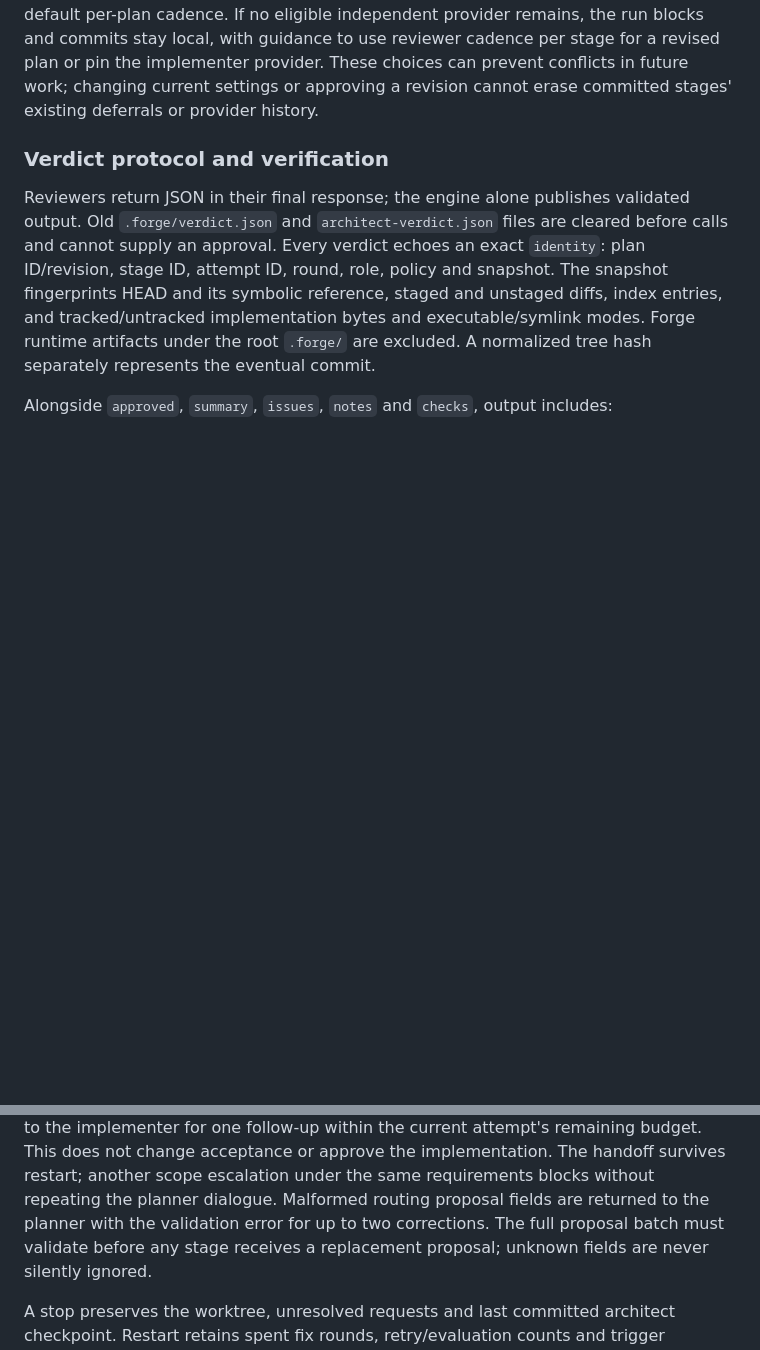
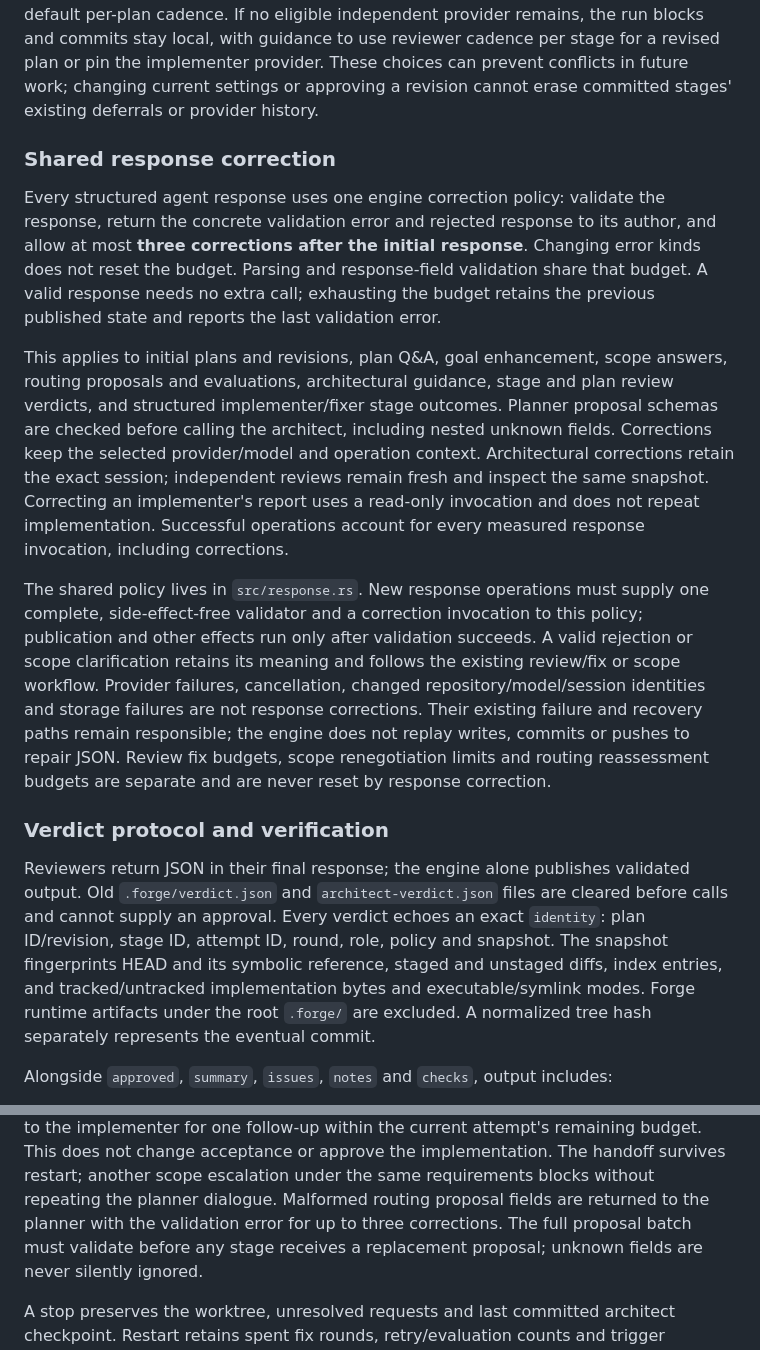
Before and after one commit to thechaoticengineer/Forge, a Markdown page: README.md, 2 parts joined by grey strips. Rendered like a GitHub page; blank space fills up the shorter version.

Commit message:
docs: explain shared response correction

```diff
--- a/README.md
+++ b/README.md
@@ -126,6 +126,35 @@ with guidance to use reviewer cadence per stage for a revised plan or pin the
 implementer provider. These choices can prevent conflicts in future work;
 changing current settings or approving a revision cannot erase committed stages'
 existing deferrals or provider history.
+
+### Shared response correction
+
+Every structured agent response uses one engine correction policy: validate the
+response, return the concrete validation error and rejected response to its author,
+and allow at most **three corrections after the initial response**. Changing error
+kinds does not reset the budget. Parsing and response-field validation share that
+budget. A valid response needs no extra call; exhausting the budget retains the
+previous published state and reports the last validation error.
+
+This applies to initial plans and revisions, plan Q&A, goal enhancement, scope
+answers, routing proposals and evaluations, architectural guidance, stage and plan
+review verdicts, and structured implementer/fixer stage outcomes. Planner proposal
+schemas are checked before calling the architect, including nested unknown fields.
+Corrections keep the selected provider/model and operation context. Architectural
+corrections retain the exact session; independent reviews remain fresh and inspect
+the same snapshot. Correcting an implementer's report uses a read-only invocation
+and does not repeat implementation. Successful operations account for every measured
+response invocation, including corrections.
+
+The shared policy lives in `src/response.rs`. New response operations must supply
+one complete, side-effect-free validator and a correction invocation to this policy;
+publication and other effects run only after validation succeeds. A valid rejection
+or scope clarification retains its meaning and follows the existing review/fix or
+scope workflow. Provider failures, cancellation, changed repository/model/session
+identities and storage failures are not response corrections. Their existing failure
+and recovery paths remain responsible; the engine does not replay writes, commits or
+pushes to repair JSON. Review fix budgets, scope renegotiation limits and routing
+reassessment budgets are separate and are never reset by response correction.
 
 ### Verdict protocol and verification
 
@@ -1369,7 +1398,7 @@ within the current attempt's remaining budget. This does not change acceptance o
 approve the implementation. The handoff survives restart; another scope escalation
 under the same requirements blocks without repeating the planner dialogue.
 Malformed routing proposal fields are returned to the planner with the validation
-error for up to two corrections. The full proposal batch must validate before any
+error for up to three corrections. The full proposal batch must validate before any
 stage receives a replacement proposal; unknown fields are never silently ignored.
 
 A stop preserves the worktree, unresolved requests and last committed architect
```
